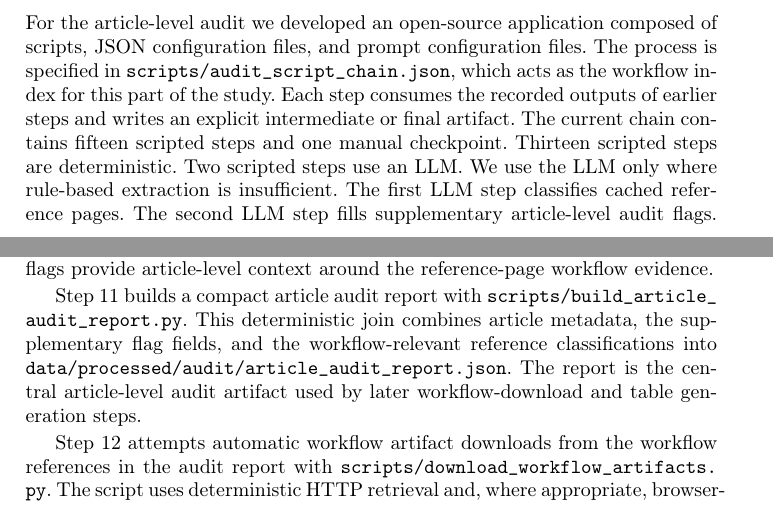
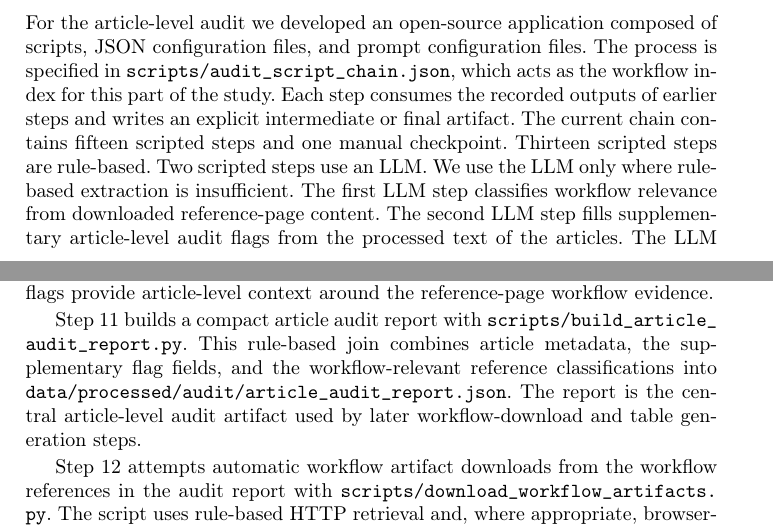
Before and after one commit to vitalii-kaplan/reproducibility-risks-article, a LaTeX paper (article/article.tex): two parts of pages 4 and 7 of 24, joined at a grey line, cut so that both start at the same text. Compiled offline with pdfLaTeX.

Commit message:
rule-based scripts description

```diff
--- a/article/article.tex
+++ b/article/article.tex
@@ -221,12 +221,13 @@ process is specified in \path{scripts/audit_script_chain.json}, which acts as
 the workflow index for this part of the study. Each step consumes the recorded
 outputs of earlier steps and writes an explicit intermediate or final artifact.
 The current chain contains fifteen scripted steps and one manual checkpoint.
-Thirteen scripted steps are deterministic. Two scripted steps use an LLM.
+Thirteen scripted steps are rule-based. Two scripted steps use an LLM.
 We use the LLM only where rule-based extraction is insufficient. The first LLM
-step classifies cached reference pages. The second LLM step fills
-supplementary article-level audit flags. The LLM calls use temperature 0 to
-reduce variation. Repeated execution may still depend on the model and service
-version used.
+step classifies workflow relevance from downloaded reference-page content. The
+second LLM step fills supplementary article-level audit flags from the
+processed text of the articles. The LLM calls use temperature 0 to reduce
+variation. Repeated execution may still depend on the model and service version
+used.
 
 The pipeline is mostly automatic, but it is deliberately semi-automatic at two boundary
 points: obtaining article PDFs at the beginning of the process and obtaining
@@ -341,7 +342,7 @@ plugin information. These flags provide article-level context around the
 reference-page workflow evidence.
 
 Step 11 builds a compact article audit report with
-\path{scripts/build_article_audit_report.py}. This deterministic join combines
+\path{scripts/build_article_audit_report.py}. This rule-based join combines
 article metadata, the supplementary flag fields, and the workflow-relevant
 reference classifications into
 \path{data/processed/audit/article_audit_report.json}. The report is the
@@ -350,7 +351,7 @@ generation steps.
 
 Step 12 attempts automatic workflow artifact downloads from the workflow
 references in the audit report with
-\path{scripts/download_workflow_artifacts.py}. The script uses deterministic
+\path{scripts/download_workflow_artifacts.py}. The script uses rule-based
 HTTP retrieval and, where appropriate, browser-assisted discovery to look for
 KNIME workflow archives, \texttt{workflow.knime} files, or archives containing
 workflow files. It writes attempt status, local directories, downloaded files,
```
Also changed, not shown: article/article.pdf, article/article.tex (2 more changed lines), 4 other files.
